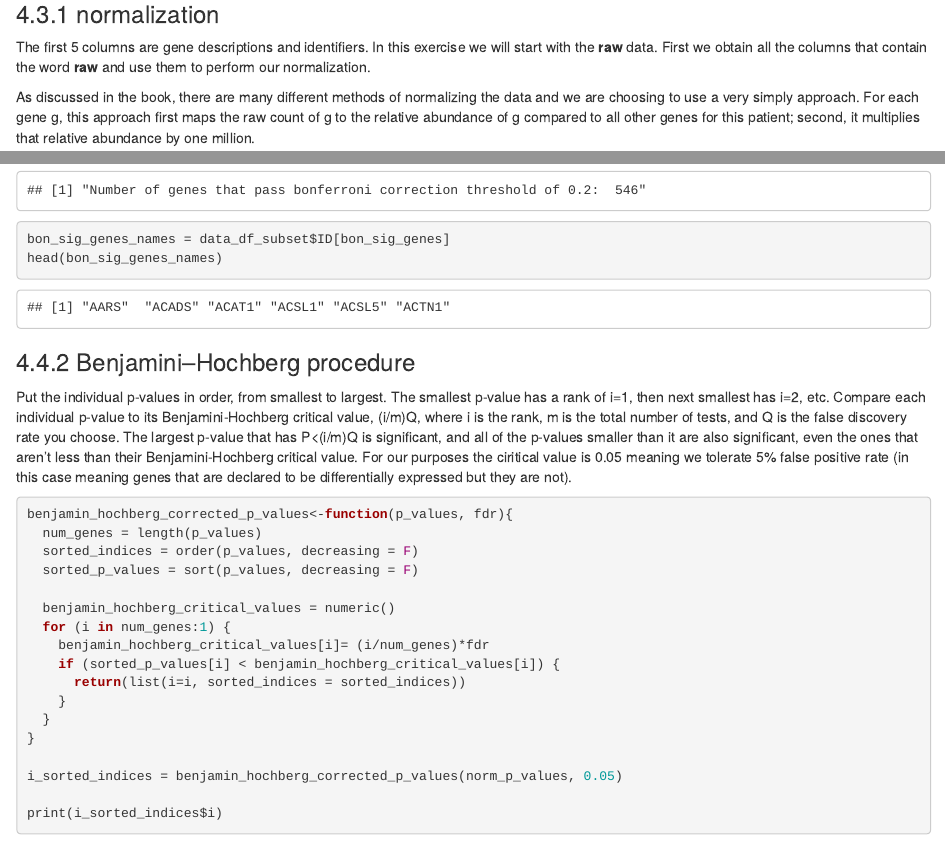
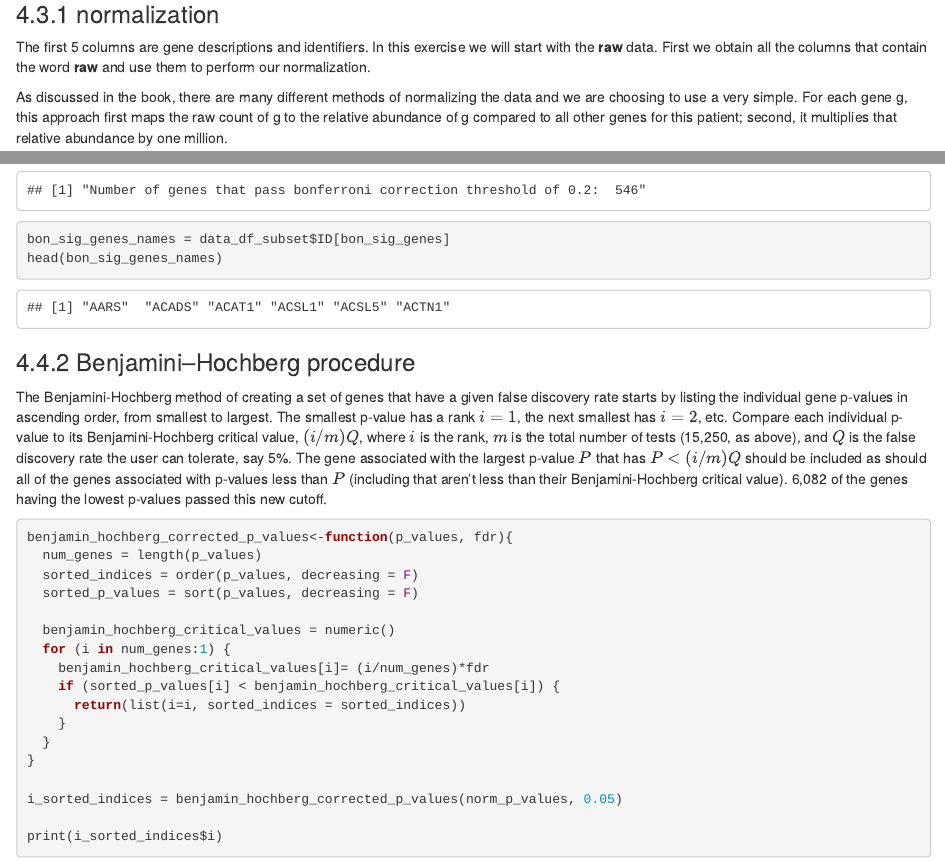
Before and after one commit to StatisticsIsEasy/CaseStudies, an R Markdown document (Cystic_fibrosis_rnaseq/CF_rnaseq.Rmd): the page in a window 1100 px wide, from 1670 px down, and a second part further down, joined at a grey line. The pictures show the output file Cystic_fibrosis_rnaseq/CF_rnaseq.html that the author committed with the source, opened offline.

Commit message:
update to cf

````diff
--- a/Cystic_fibrosis_rnaseq/CF_rnaseq.Rmd
+++ b/Cystic_fibrosis_rnaseq/CF_rnaseq.Rmd
@@ -30,7 +30,7 @@ colnames(data_df) = column_names
 
 The first 5 columns are gene descriptions and identifiers. In this exercise we will start with the **raw** data. First we obtain all the columns that contain the word **raw** and use them to perform our normalization.
 
-As discussed in the book, there are many different methods of normalizing the data and we are choosing to use a very simply approach. For each gene g, this approach first maps the raw count of g to the relative abundance of g compared to all other genes for this patient; second, it multiplies that relative abundance by one million.
+As discussed in the book, there are many different methods of normalizing the data and we are choosing to use a very simple. For each gene g, this approach first maps the raw count of g to the relative abundance of g compared to all other genes for this patient; second, it multiplies that relative abundance by one million.
 
 ```{r}
 raw_cols = grep("Raw", colnames(data_df), value = T)
@@ -217,7 +217,7 @@ head(bon_sig_genes_names)
 ### 4.4.2 Benjamini–Hochberg procedure
 
 
-Put the individual p-values in order, from smallest to largest. The smallest p-value has a rank of i=1, then next smallest has i=2, etc. Compare each individual p-value to its Benjamini-Hochberg critical value, (i/m)Q, where i is the rank, m is the total number of tests, and Q is the false discovery rate you choose. The largest p-value that has P<(i/m)Q is significant, and all of the p-values smaller than it are also significant, even the ones that aren't less than their Benjamini-Hochberg critical value. For our purposes the ciritical value is 0.05 meaning we tolerate 5% false positive rate (in this case meaning genes that are declared to be differentially expressed but they are not).
+The Benjamini-Hochberg method of creating a set of genes that have a given false discovery rate starts by listing the individual gene p-values in ascending order, from smallest to largest. The smallest p-value has a rank  $i = 1$, the next smallest has $i = 2$, etc. Compare each individual p-value to its Benjamini-Hochberg critical value, $(i/m)Q$, where $i$ is the rank, $m$ is the total number of tests (15,250, as above), and $Q$ is the false discovery rate the user can tolerate, say 5%.  The gene associated with the largest p-value $P$ that has $P<(i/m)Q$ should be included as should all of the genes associated with  p-values less than $P$ (including that aren't less than their Benjamini-Hochberg critical value). 6,082 of the genes having the lowest p-values passed this new cutoff.
 
 ```{r}
 benjamin_hochberg_corrected_p_values<-function(p_values, fdr){
````
Also changed, not shown: Cystic_fibrosis_rnaseq/CF_rnaseq.html, Cystic_fibrosis_rnaseq/CF_rnaseq.Rmd (2 more changed lines).
